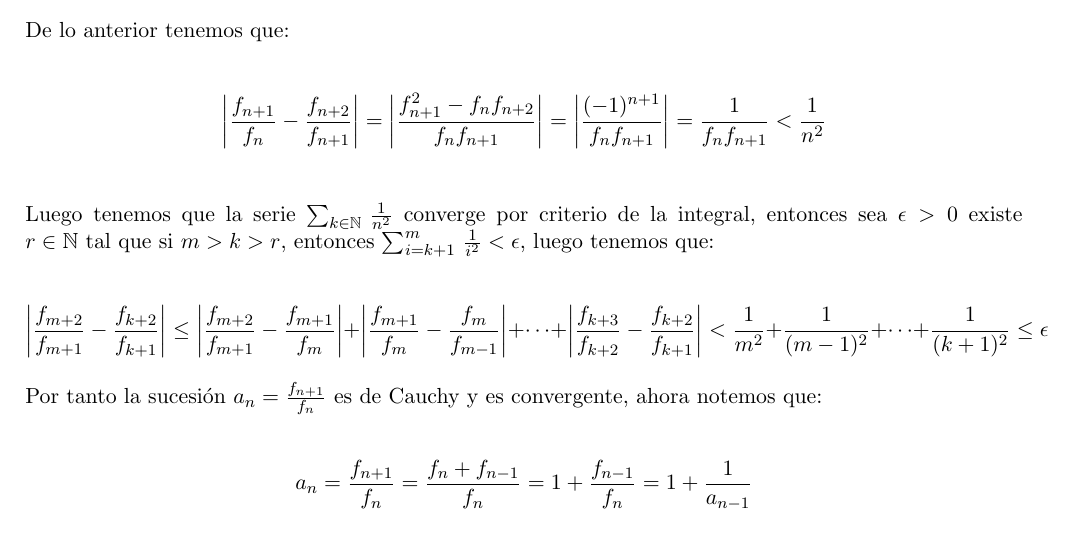
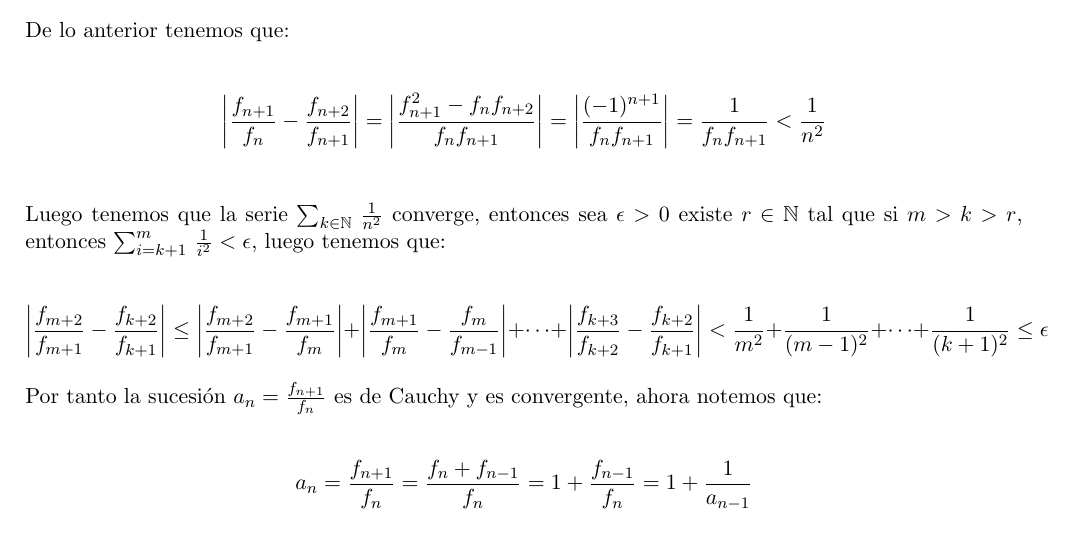
Before and after one commit to Aleph-2005/Tareas-problemas-Fac.-Ciencias-UNAM-, a LaTeX document (ESFM/Cálculo Bucio/LISTA 2/Problema_36_lista_2.tex): part of page 2 of 3, cut so that both start at the same text. Compiled offline with pdfLaTeX.

Commit message:
increible

```diff
--- a/ESFM/Cálculo Bucio/LISTA 2/Problema_36_lista_2.tex
+++ b/ESFM/Cálculo Bucio/LISTA 2/Problema_36_lista_2.tex
@@ -148,7 +148,7 @@
         \left|\frac{f_{n+1}}{f_n}-\frac{f_{n+2}}{f_{n+1}}\right|=\left|\frac{f_{n+1}^2-f_nf_{n+2}}{f_nf_{n+1}}\right|=\left|\frac{(-1)^{n+1}}{f_nf_{n+1}}\right|=\frac{1}{f_nf_{n+1}}<\frac{1}{n^2}
     \end{equation*}\,\\
     \,\\
-    Luego tenemos que la serie $\sum_{k\in \N}\,\frac{1}{n^2}$ converge por criterio de la integral, entonces sea $\epsilon>0$ existe $r\in \N$ tal que si $m>k>r$, entonces $\sum_{i=k+1}^m\,\frac{1}{i^2}<\epsilon$, luego tenemos que:\,\\
+    Luego tenemos que la serie $\sum_{k\in \N}\,\frac{1}{n^2}$ converge, entonces sea $\epsilon>0$ existe $r\in \N$ tal que si $m>k>r$, entonces $\sum_{i=k+1}^m\,\frac{1}{i^2}<\epsilon$, luego tenemos que:\,\\
     \,\\
     \begin{equation*}
         \left|\frac{f_{m+2}}{f_{m+1}}-\frac{f_{k+2}}{f_{k+1}}\right|\leq\left|\frac{f_{m+2}}{f_{m+1}}-\frac{f_{m+1}}{f_{m}}\right|+\left|\frac{f_{m+1}}{f_{m}}-\frac{f_{m}}{f_{m-1}}\right|+\cdots+\left|\frac{f_{k+3}}{f_{k+2}}-\frac{f_{k+2}}{f_{k+1}}\right|<\frac{1}{m^2}+\frac{1}{(m-1)^2}+\cdots+\frac{1}{(k+1)^2}\leq \epsilon
```
